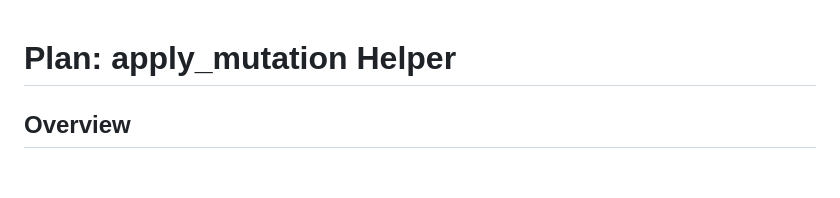
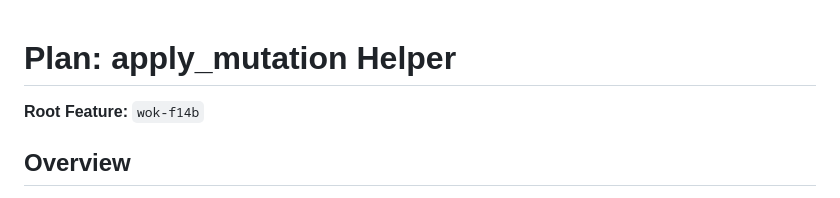
Before and after one commit to alfredjeanlab/wok, a Markdown page: plans/debt-3-mutation-helper.md, the part around the change. Rendered like a GitHub page; blank space fills up the shorter version.

Commit message:
Update plan: debt-3-mutation-helper
Auto-committed by v0 decompose

```diff
--- a/plans/debt-3-mutation-helper.md
+++ b/plans/debt-3-mutation-helper.md
@@ -1,4 +1,6 @@
 # Plan: apply_mutation Helper
+
+**Root Feature:** `wok-f14b`
 
 ## Overview
 
```
